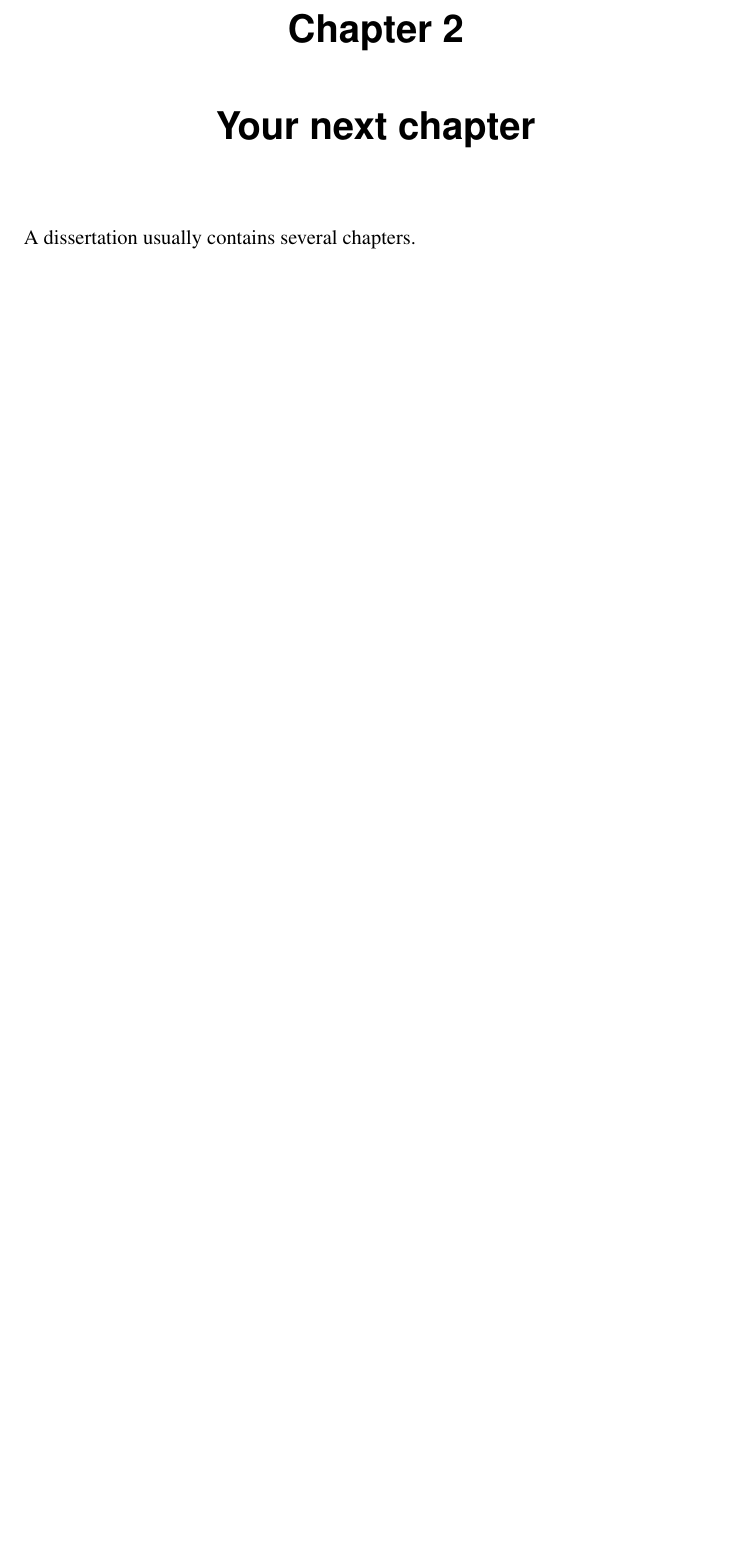
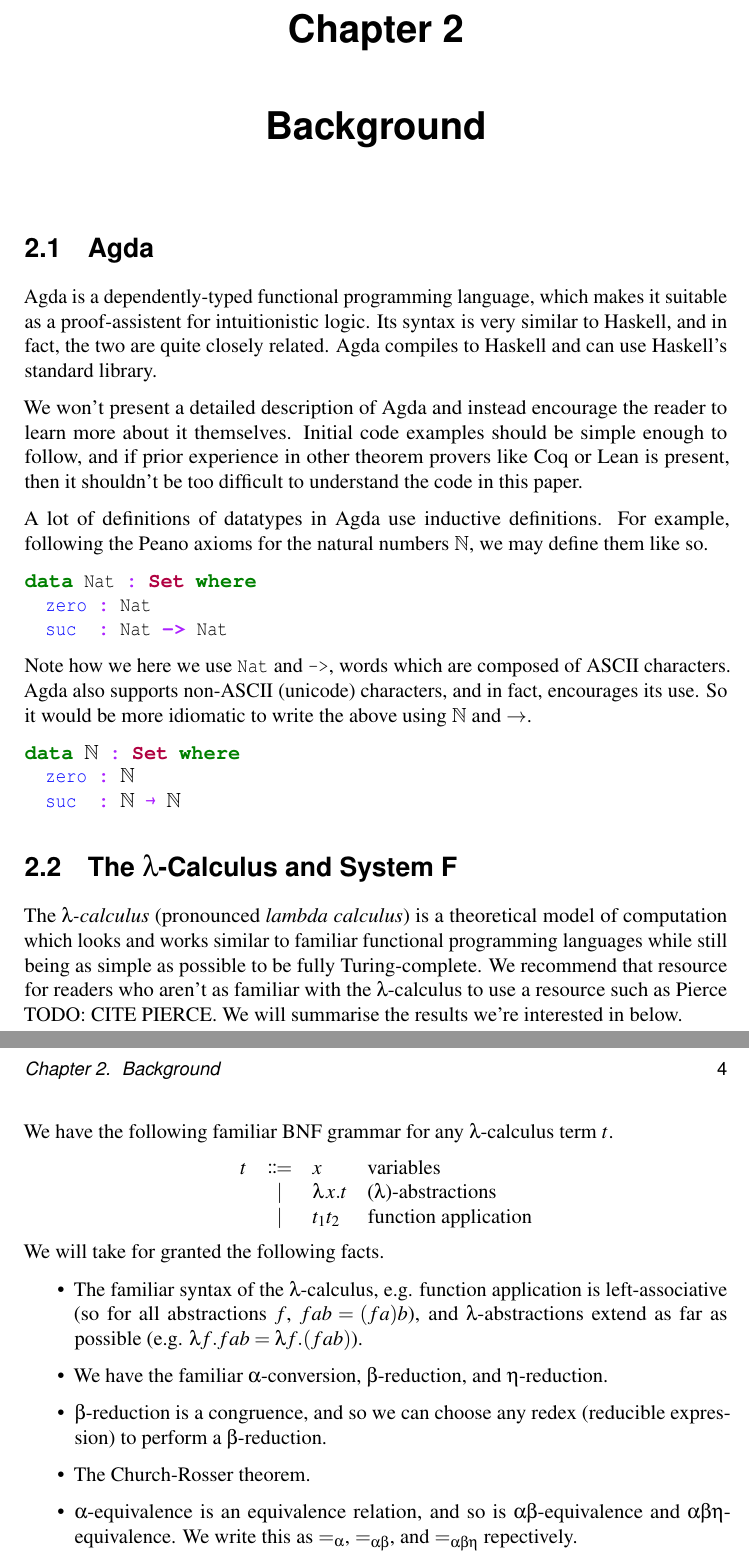
Before and after one commit to ettolrach/system-f-in-agda-via-pitts, a LaTeX thesis (latex/system_f_in_agda_via_pitt.tex): part of page 8 of 13 before the commit and two parts of pages 8 and 9 of 14 after it, the two joined at a grey line, cut so that both start at the same text, the shorter picture padded with empty space. Compiled offline with pdfLaTeX.

Commit message:
Start lambda calc part of background chapter

```diff
--- a/latex/system_f_in_agda_via_pitt.tex
+++ b/latex/system_f_in_agda_via_pitt.tex
@@ -157,9 +172,57 @@ and use {\tt {\textbackslash}citep} for a parenthetical citation:
 
 You may use any consistent reference style that you prefer, including ``[1]'' numerical citations.
 
-\chapter{Your next chapter}
+\chapter{Background}
 
-A dissertation usually contains several chapters.
+\section{Agda}
+Agda is a dependently-typed functional programming language, which makes it suitable as a proof-assistent for intuitionistic logic. Its syntax is very similar to Haskell, and in fact, the two are quite closely related. Agda compiles to Haskell and can use Haskell's standard library.
+
+We won't present a detailed description of Agda and instead encourage the reader to learn more about it themselves. Initial code examples should be simple enough to follow, and if prior experience in other theorem provers like Coq or Lean is present, then it shouldn't be too difficult to understand the code in this paper.
+
+A lot of definitions of datatypes in Agda use inductive definitions. For example, following the Peano axioms for the natural numbers $\nat$, we may define them like so.
+
+\begin{minted}{agda}
+data Nat : Set where
+  zero : Nat
+  suc  : Nat -> Nat
+\end{minted}
+
+Note how we here we use \texttt{Nat} and \texttt{->}, words which are composed of ASCII characters. Agda also supports non-ASCII (unicode) characters, and in fact, encourages its use. So it would be more idiomatic to write the above using $\nat$ and $\rightarrow$.
+
+\begin{minted}{agda}
+data ℕ : Set where
+  zero : ℕ
+  suc  : ℕ → ℕ
+\end{minted}
+
+\section{The $\lambda$-Calculus and System F}
+
+The \textit{$\lambda$-calculus} (pronounced \textit{lambda calculus}) is a theoretical model of computation which looks and works similar to familiar functional programming languages while still being as simple as possible to be fully Turing-complete. We recommend that resource for readers who aren't as familiar with the $\lambda$-calculus to use a resource such as Pierce TODO: CITE PIERCE. We will summarise the results we're interested in below.
+
+We have the following familiar BNF grammar for any $\lambda$-calculus term $t$.
+
+\begin{center}
+\begin{bnf}
+  $t$ ::=
+  | $x$ : variables
+  | $\lambda \, x. t$ : ($\lambda$)-abstractions
+  | $t_1 t_2$ : function application
+\end{bnf}
+\end{center}
+
+We will take for granted the following facts.
+
+\begin{itemize}
+  \item The familiar syntax of the $\lambda$-calculus, e.g. function application is left-associative (so for all abstractions $f$, $f a b = (f a) b$), and $\lambda$-abstractions extend as far as possible (e.g. $\lambda f. f a b = \lambda f. (f a b)$).
+
+  \item We have the familiar $\alpha$-conversion, $\beta$-reduction, and $\eta$-reduction.
+
+  \item $\beta$-reduction is a congruence, and so we can choose any redex (reducible expression) to perform a $\beta$-reduction.
+
+  \item The Church-Rosser theorem.
+
+  \item $\alpha$-equivalence is an equivalence relation, and so is $\alpha\beta$-equivalence and $\alpha\beta\eta$-equivalence. We write this as $=_{\alpha}$, $=_{\alpha\beta}$, and $=_{\alpha\beta\eta}$ repectively.
+\end{itemize}
 
 \chapter{Conclusions}
 
```
Also changed, not shown: latex/system_f_in_agda_via_pitt.tex (45 more changed lines).
